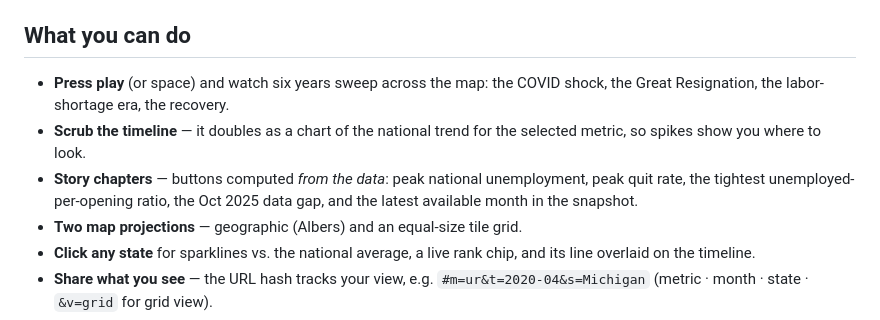
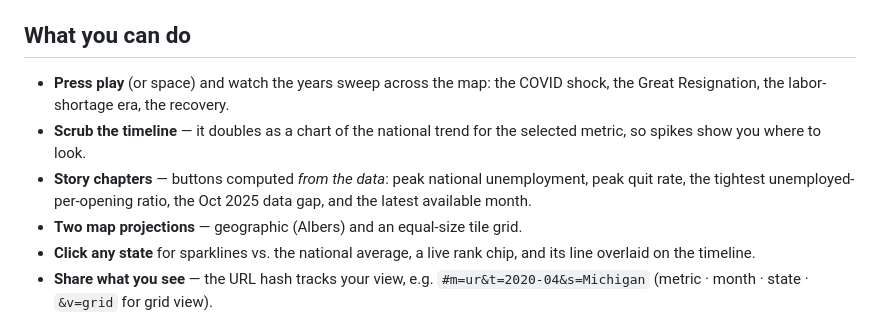
Before and after one commit to efkopru/workforce-participation, a Markdown page: README.md, the part around one of its changes. Rendered like a GitHub page.

```diff
--- a/README.md
+++ b/README.md
@@ -33,13 +34,13 @@ version in `index.html` so cached JavaScript does not outlive the new page.
 
 ## What you can do
 
-- **Press play** (or space) and watch six years sweep across the map: the COVID
+- **Press play** (or space) and watch the years sweep across the map: the COVID
   shock, the Great Resignation, the labor-shortage era, the recovery.
 - **Scrub the timeline** — it doubles as a chart of the national trend for the
   selected metric, so spikes show you where to look.
 - **Story chapters** — buttons computed *from the data*: peak national
   unemployment, peak quit rate, the tightest unemployed-per-opening ratio,
-  the Oct 2025 data gap, and the latest available month in the snapshot.
+  the Oct 2025 data gap, and the latest available month.
 - **Two map projections** — geographic (Albers) and an equal-size tile grid.
 - **Click any state** for sparklines vs. the national average, a live rank
   chip, and its line overlaid on the timeline.
```
Also changed, not shown: other parts of README.md (+38 -13 lines), docs/screenshot.png, 11 other files.
